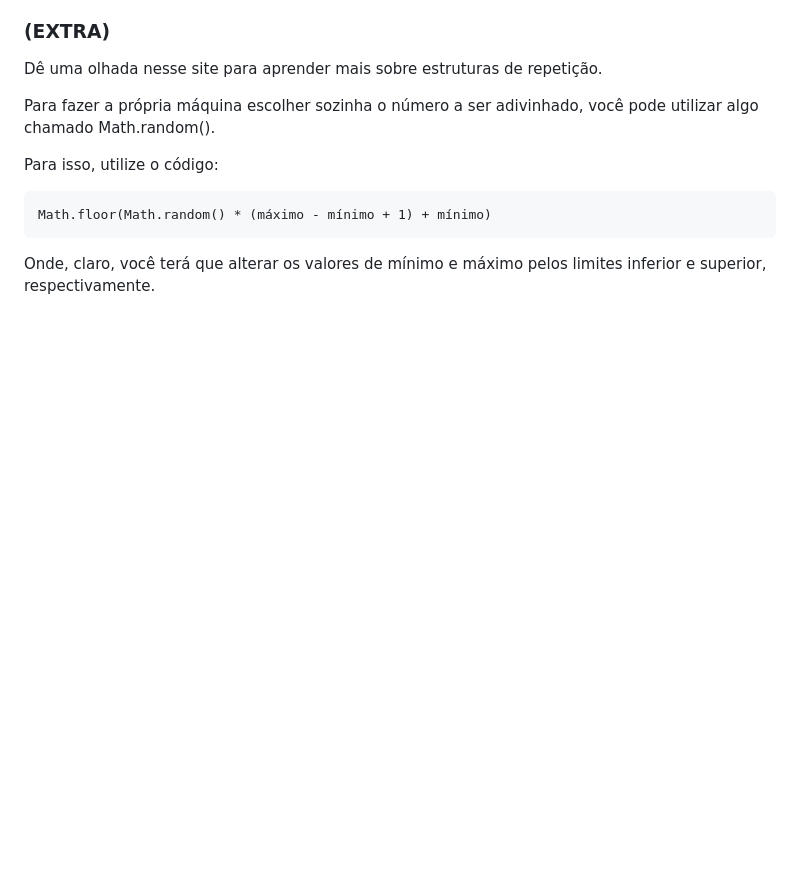
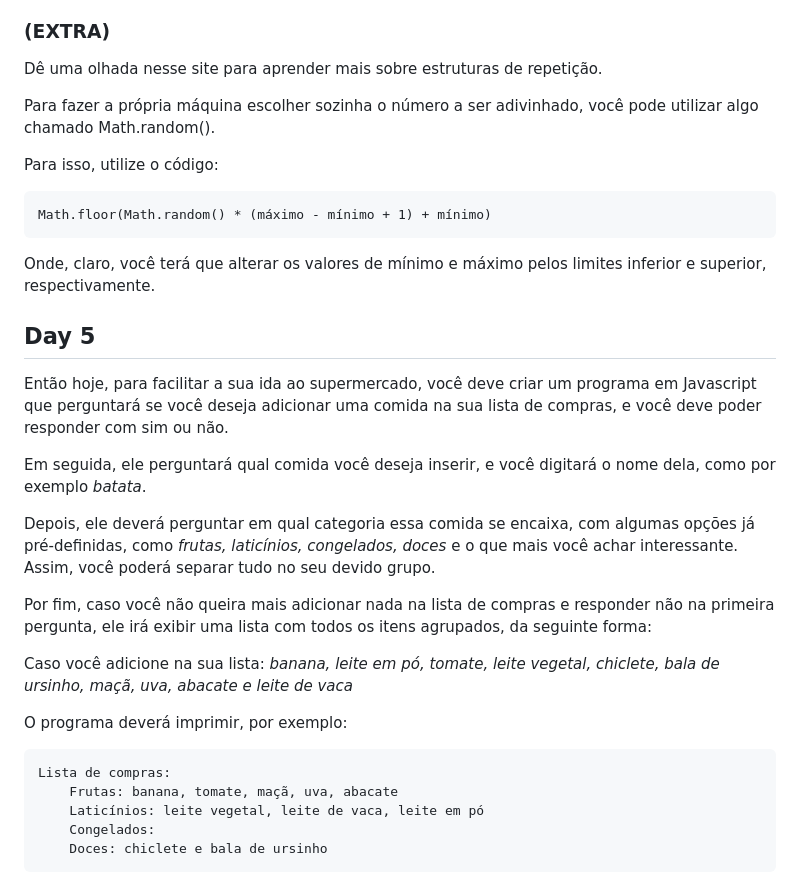
Before and after one commit to MateusMDR/7daysofcode, a Markdown page: README.md, the part around the change. Drawn GitHub-style; blank space fills up the shorter version.

````diff
--- a/README.md
+++ b/README.md
@@ -90,3 +90,25 @@ Para isso, utilize o código:
 Math.floor(Math.random() * (máximo - mínimo + 1) + mínimo)
 ```
 Onde, claro, você terá que alterar os valores de mínimo e máximo pelos limites inferior e superior, respectivamente.
+
+## Day 5
+
+Então hoje, para facilitar a sua ida ao supermercado, você deve criar um programa em Javascript que perguntará se você deseja adicionar uma comida na sua lista de compras, e você deve poder responder com sim ou não.
+
+Em seguida, ele perguntará qual comida você deseja inserir, e você digitará o nome dela, como por exemplo *batata*.
+
+Depois, ele deverá perguntar em qual categoria essa comida se encaixa, com algumas opções já pré-definidas, como *frutas, laticínios, congelados, doces* e o que mais você achar interessante. Assim, você poderá separar tudo no seu devido grupo.
+
+Por fim, caso você não queira mais adicionar nada na lista de compras e responder não na primeira pergunta, ele irá exibir uma lista com todos os itens agrupados, da seguinte forma:
+
+Caso você adicione na sua lista:
+*banana, leite em pó, tomate, leite vegetal, chiclete, bala de ursinho, maçã, uva, abacate e leite de vaca*
+
+O programa deverá imprimir, por exemplo:
+```
+Lista de compras:
+    Frutas: banana, tomate, maçã, uva, abacate
+    Laticínios: leite vegetal, leite de vaca, leite em pó
+    Congelados:
+    Doces: chiclete e bala de ursinho
+```
````
